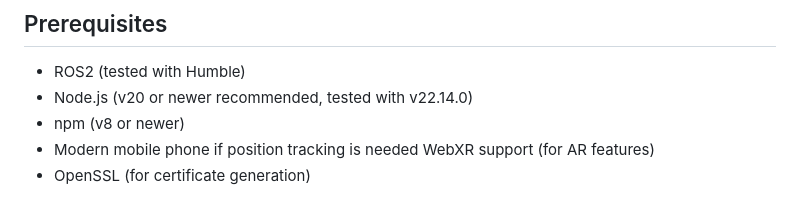
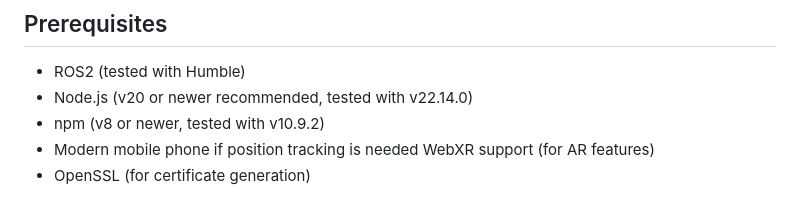
Before and after one commit to xuyuan/ros2-android-sensor-bridge, a Markdown page: README.md, the part around one of its changes. Rendered like a GitHub page.

```diff
--- a/README.md
+++ b/README.md
@@ -17,7 +17,7 @@ Traditionally, robotics prototypes rely on separate sensors that require calibra
 ## Prerequisites
 - ROS2 (tested with Humble)
 - Node.js (v20 or newer recommended, tested with v22.14.0)
-- npm (v8 or newer)
+- npm (v8 or newer, tested with v10.9.2)
 - Modern mobile phone if position tracking is needed WebXR support (for AR features)
 - OpenSSL (for certificate generation)
 
```
Also changed, not shown: other parts of README.md (+2 -2 lines).
